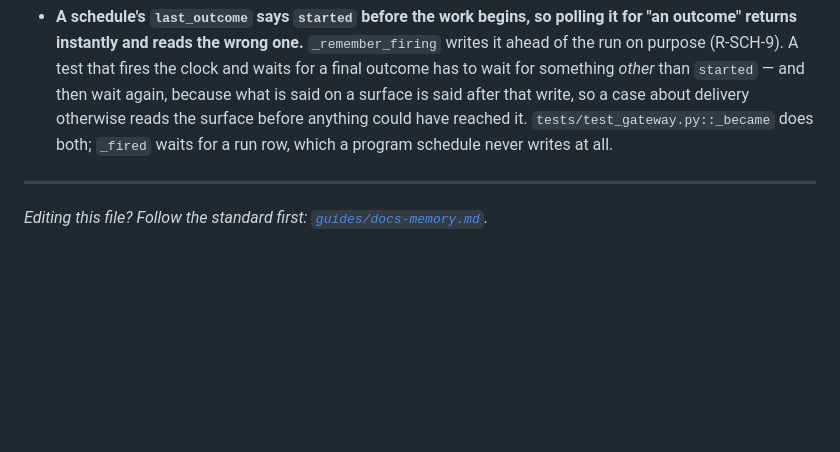
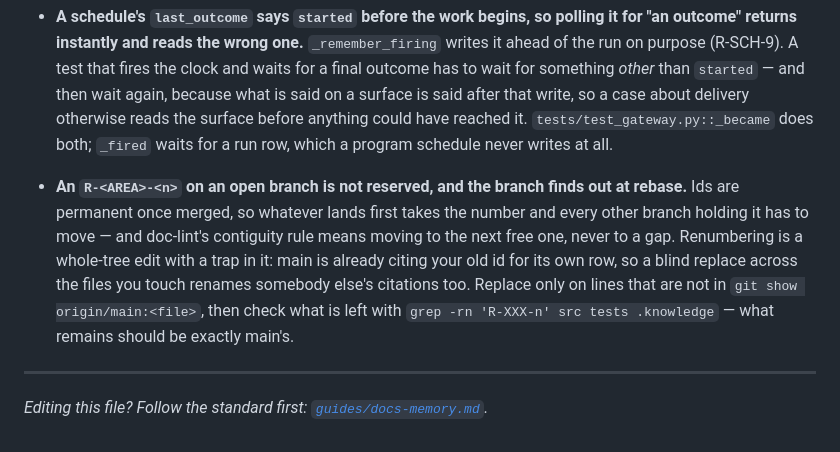
Before and after one commit to rundesk-ai/rundesk-cli, a Markdown page: .knowledge/MEMORY.md, the part around the change. Drawn GitHub-style; blank space fills up the shorter version.

Commit message:
docs(memory): an id on an open branch is not reserved, and renaming it has a trap

```diff
--- a/.knowledge/MEMORY.md
+++ b/.knowledge/MEMORY.md
@@ -654,5 +654,14 @@ re-checked since, so treat these as true-when-found rather than as current.*
   reads the surface before anything could have reached it. `tests/test_gateway.py::_became`
   does both; `_fired` waits for a run row, which a program schedule never writes at all.
 
+- **An `R-<AREA>-<n>` on an open branch is not reserved, and the branch finds out at rebase.**
+  Ids are permanent once merged, so whatever lands first takes the number and every other
+  branch holding it has to move — and doc-lint's contiguity rule means moving to the next
+  free one, never to a gap. Renumbering is a whole-tree edit with a trap in it: main is
+  already citing your old id for its own row, so a blind replace across the files you touch
+  renames somebody else's citations too. Replace only on lines that are not in
+  `git show origin/main:<file>`, then check what is left with
+  `grep -rn 'R-XXX-n' src tests .knowledge` — what remains should be exactly main's.
+
 ---
 *Editing this file? Follow the standard first: [`guides/docs-memory.md`](./guides/docs-memory.md).*
```
